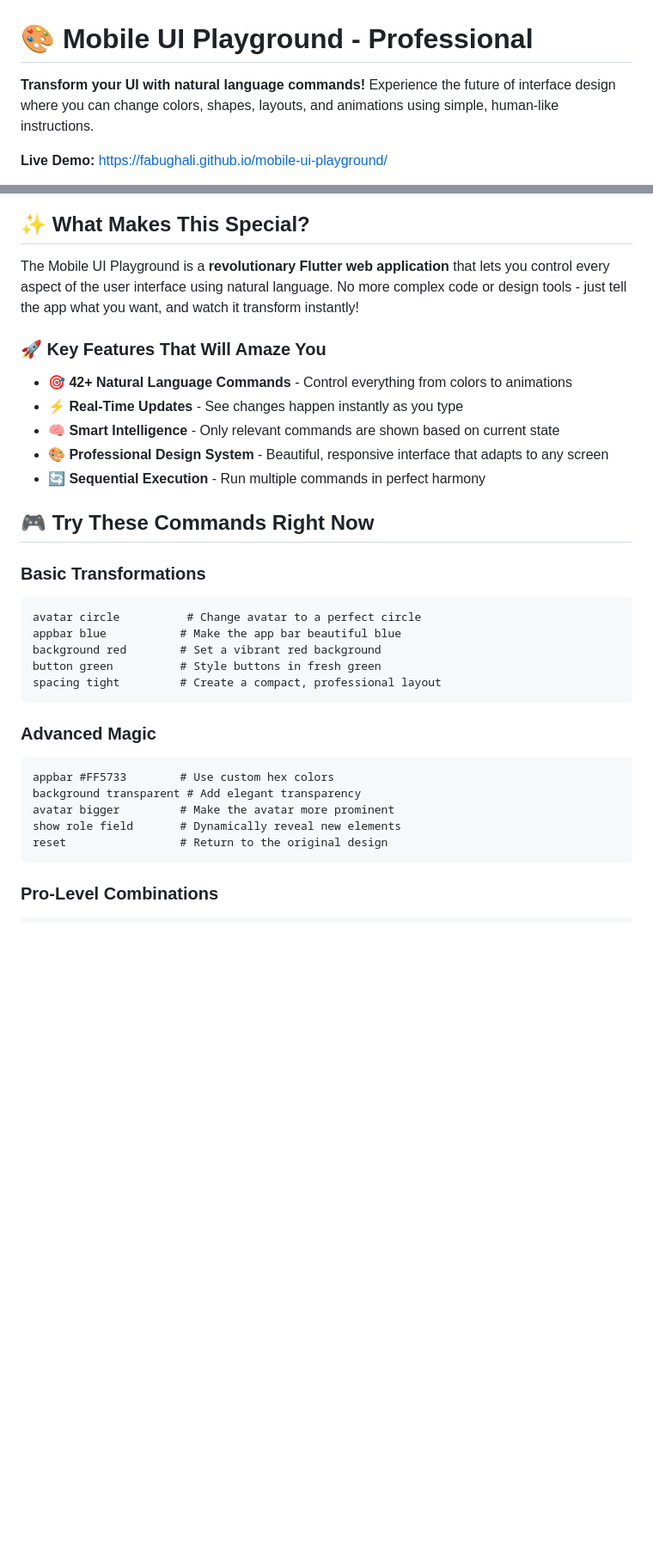
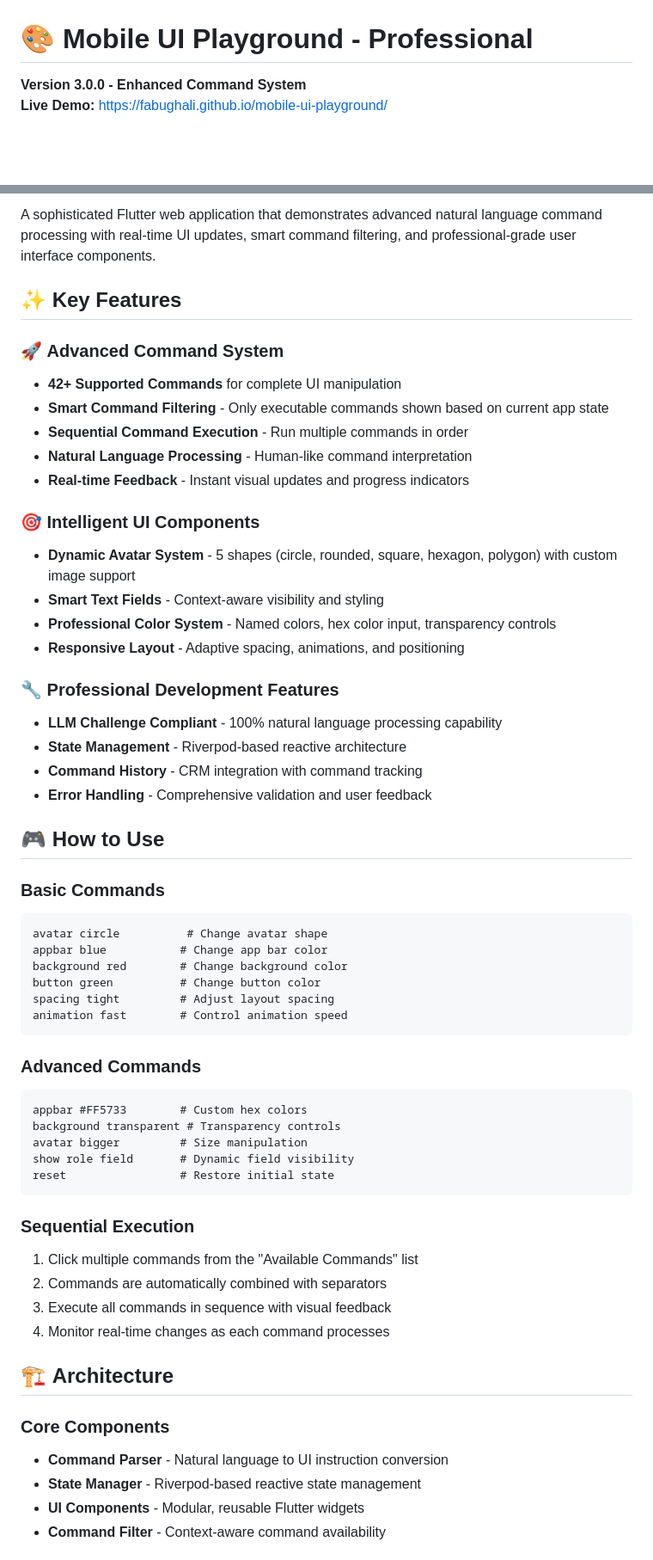
Before and after one commit to fabughali/mobile-ui-playground, a Markdown page: README.md, 2 parts joined by grey strips. Shown at 86% size. GitHub-like rendering; blank space fills up the shorter version.

````diff
--- a/README.md
+++ b/README.md
@@ -1,6 +1,5 @@
 # 🎨 Mobile UI Playground - Professional
 
-**Transform your UI with natural language commands!** Experience the future of interface design where you can change colors, shapes, layouts, and animations using simple, human-like instructions.
-
+**Version 3.0.0 - Enhanced Command System**
 **Live Demo:** [https://fabughali.github.io/mobile-ui-playground/](https://fabughali.github.io/mobile-ui-playground/)
 
@@ -8,36 +8,61 @@
 [![Dart Version](https://img.shields.io/badge/Dart-3.0+-blue.svg)](https://dart.dev/)
 [![License](https://img.shields.io/badge/License-MIT-green.svg)](LICENSE)
 
-## ✨ **What Makes This Special?**
+A sophisticated Flutter web application that demonstrates advanced natural language command processing with real-time UI updates, smart command filtering, and professional-grade user interface components.
 
-The Mobile UI Playground is a **revolutionary Flutter web application** that lets you control every aspect of the user interface using natural language. No more complex code or design tools - just tell the app what you want, and watch it transform instantly!
+## ✨ **Key Features**
 
-### 🚀 **Key Features That Will Amaze You**
+### 🚀 **Advanced Command System**
+- **42+ Supported Commands** for complete UI manipulation
+- **Smart Command Filtering** - Only executable commands shown based on current app state
+- **Sequential Command Execution** - Run multiple commands in order
+- **Natural Language Processing** - Human-like command interpretation
+- **Real-time Feedback** - Instant visual updates and progress indicators
 
-- **🎯 42+ Natural Language Commands** - Control everything from colors to animations
-- **⚡ Real-Time Updates** - See changes happen instantly as you type
-- **🧠 Smart Intelligence** - Only relevant commands are shown based on current state
-- **🎨 Professional Design System** - Beautiful, responsive interface that adapts to any screen
-- **🔄 Sequential Execution** - Run multiple commands in perfect harmony
+### 🎯 **Intelligent UI Components**
+- **Dynamic Avatar System** - 5 shapes (circle, rounded, square, hexagon, polygon) with custom image support
+- **Smart Text Fields** - Context-aware visibility and styling
+- **Professional Color System** - Named colors, hex color input, transparency controls
+- **Responsive Layout** - Adaptive spacing, animations, and positioning
 
-## 🎮 **Try These Commands Right Now**
+### 🔧 **Professional Development Features**
+- **LLM Challenge Compliant** - 100% natural language processing capability
+- **State Management** - Riverpod-based reactive architecture
+- **Command History** - CRM integration with command tracking
+- **Error Handling** - Comprehensive validation and user feedback
 
-### **Basic Transformations**
+## 🎮 **How to Use**
+
+### **Basic Commands**
 ```
-avatar circle          # Change avatar to a perfect circle
-appbar blue           # Make the app bar beautiful blue
-background red        # Set a vibrant red background
-button green          # Style buttons in fresh green
-spacing tight         # Create a compact, professional layout
+avatar circle          # Change avatar shape
+appbar blue           # Change app bar color
+background red        # Change background color
+button green          # Change button color
+spacing tight         # Adjust layout spacing
+animation fast        # Control animation speed
 ```
 
-### **Advanced Magic**
+### **Advanced Commands**
 ```
-appbar #FF5733        # Use custom hex colors
-background transparent # Add elegant transparency
-avatar bigger         # Make the avatar more prominent
-show role field       # Dynamically reveal new elements
-reset                 # Return to the original design
+appbar #FF5733        # Custom hex colors
+background transparent # Transparency controls
+avatar bigger         # Size manipulation
+show role field       # Dynamic field visibility
+reset                 # Restore initial state
 ```
 
-### **Pro-Level Combinations**
+### **Sequential Execution**
+1. Click multiple commands from the "Available Commands" list
+2. Commands are automatically combined with separators
+3. Execute all commands in sequence with visual feedback
+4. Monitor real-time changes as each command processes
+
+## 🏗️ **Architecture**
+
+### **Core Components**
+- **Command Parser** - Natural language to UI instruction conversion
+- **State Manager** - Riverpod-based reactive state management
+- **UI Components** - Modular, reusable Flutter widgets
+- **Command Filter** - Context-aware command availability
+
````
Also changed, not shown: other parts of README.md (+121 -25 lines).
